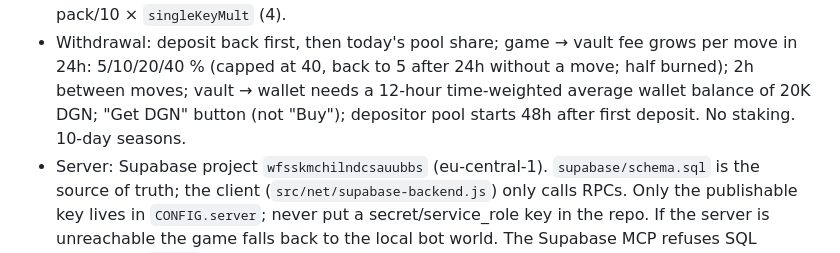
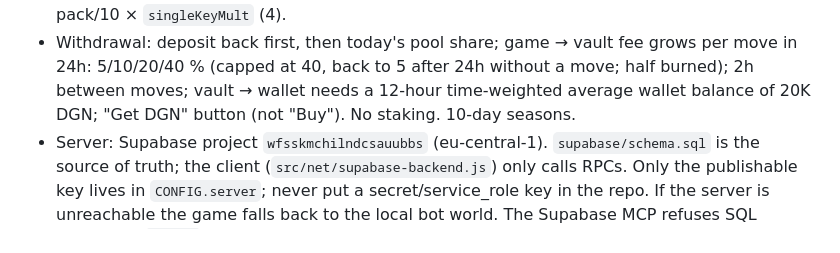
Before and after one commit to kensen2/afkgame, a Markdown page: CLAUDE.md, the part around the change. GitHub-like rendering.

Commit message:
CLAUDE.md: drop the old 48h depositor pool note (replaced by v6 payback rule)
Co-Authored-By: Claude Opus 5.5 <noreply@anthropic.com>
Claude-Session: https://claude.ai/code/session_01EKybJjmu49H7Dfpf5P93Gq

```diff
--- a/CLAUDE.md
+++ b/CLAUDE.md
@@ -51,7 +51,7 @@ The three.js skills are written for r186; this project pins r170, so check APIs
   Packs (10 keys) only with deposited DGN; single keys in every tier with any DGN at pack/10 × `singleKeyMult` (4).
 - Withdrawal: deposit back first, then today's pool share; game → vault fee grows per move in 24h: 5/10/20/40 %
   (capped at 40, back to 5 after 24h without a move; half burned); 2h between moves; vault → wallet needs a
-  12-hour time-weighted average wallet balance of 20K DGN; "Get DGN" button (not "Buy"); depositor pool starts 48h after first deposit. No staking. 10-day seasons.
+  12-hour time-weighted average wallet balance of 20K DGN; "Get DGN" button (not "Buy"). No staking. 10-day seasons.
 - Server: Supabase project `wfsskmchilndcsauubbs` (eu-central-1). `supabase/schema.sql` is the source of truth;
   the client (`src/net/supabase-backend.js`) only calls RPCs. Only the publishable key lives in `CONFIG.server`;
   never put a secret/service_role key in the repo. If the server is unreachable the game falls back to the local bot world.
```
